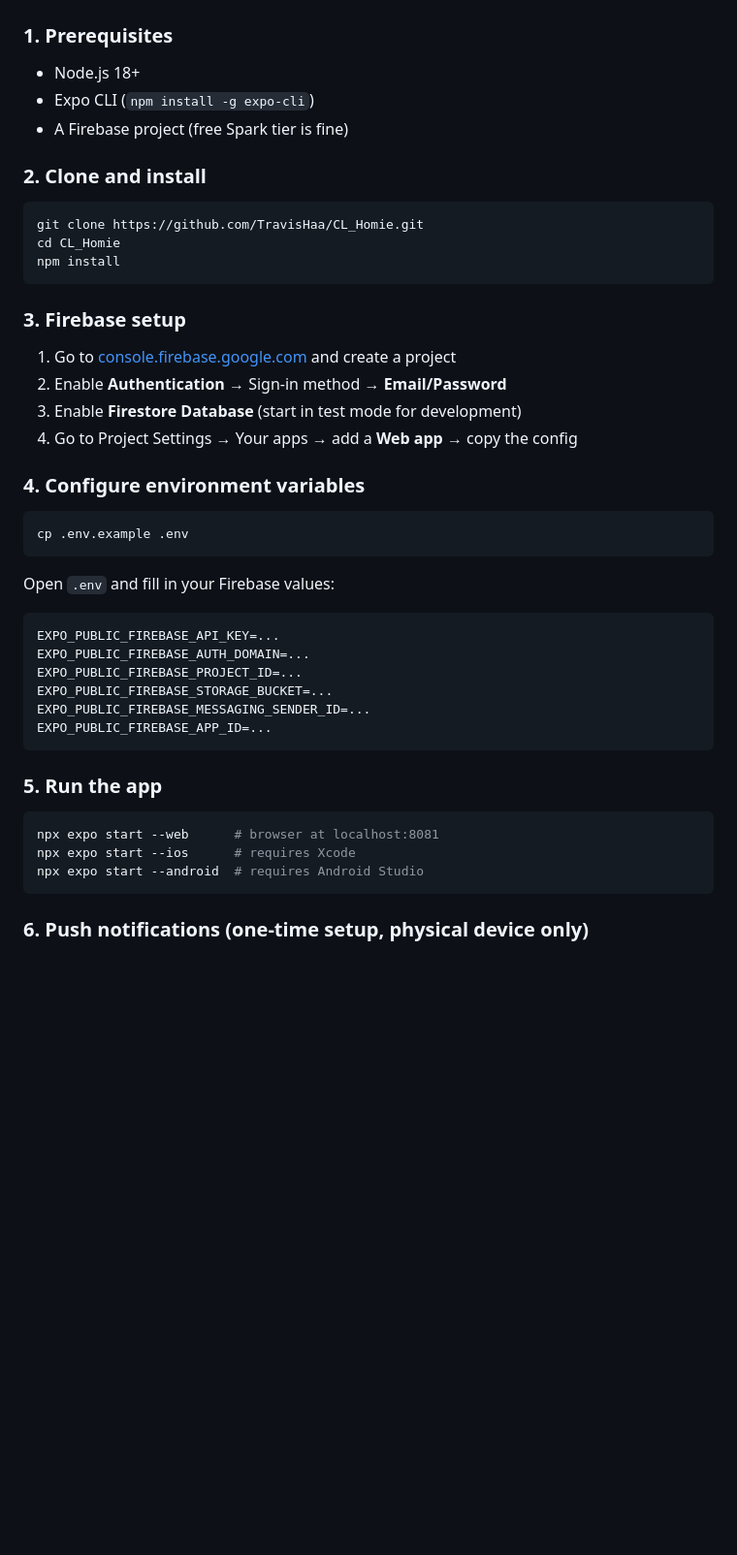
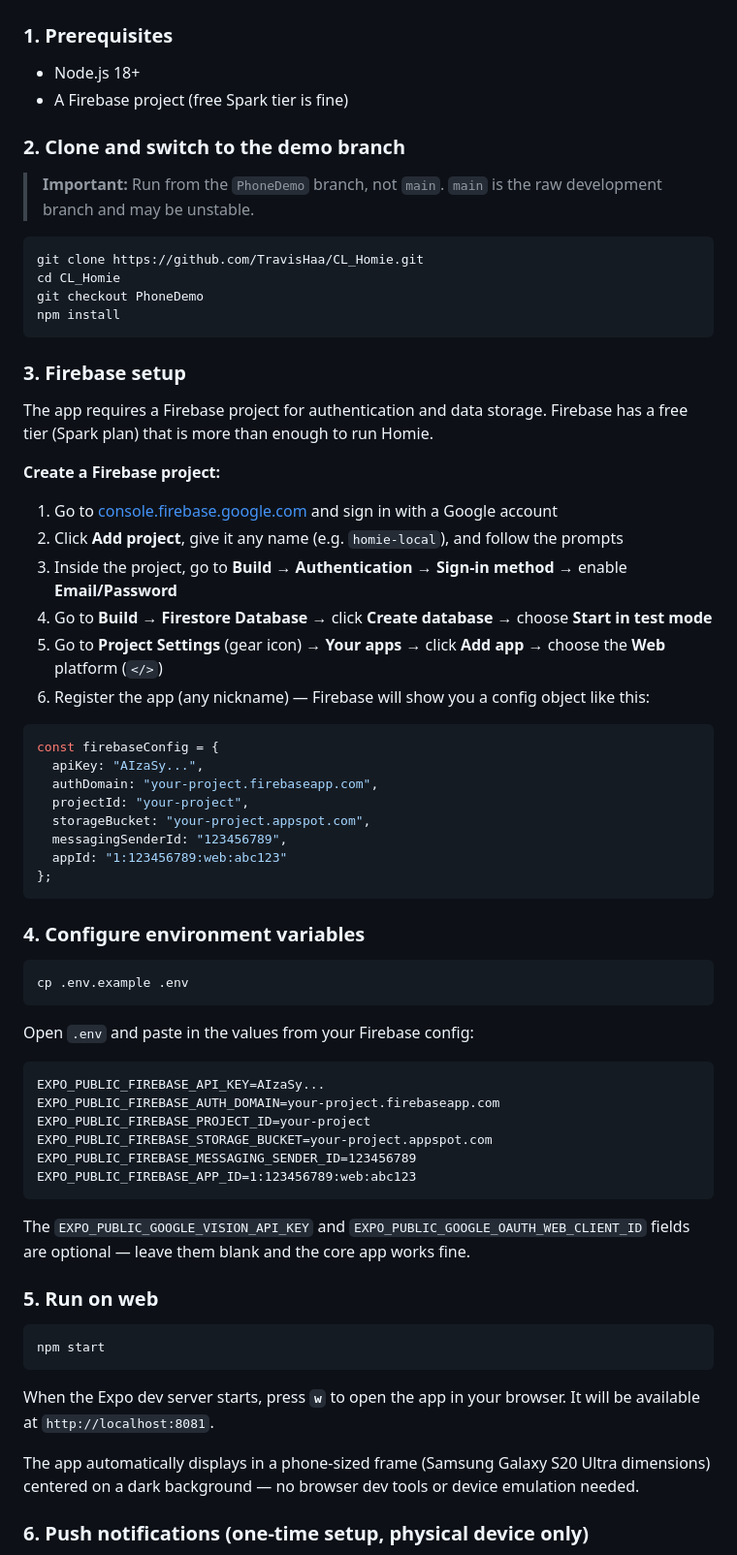
Before and after one commit to TravisHaa/CL_Homie, a Markdown page: README.md, the part around the change. Shown at 97% size. GitHub-like rendering; blank space fills up the shorter version.

Commit message:
Explained set up in README

````diff
--- a/README.md
+++ b/README.md
@@ -189,23 +189,42 @@ flowchart TD
 ### 1. Prerequisites
 
 - Node.js 18+
-- Expo CLI (`npm install -g expo-cli`)
 - A Firebase project (free Spark tier is fine)
 
-### 2. Clone and install
+### 2. Clone and switch to the demo branch
+
+> **Important:** Run from the `PhoneDemo` branch, not `main`. `main` is the raw development branch and may be unstable.
 
 ```bash
 git clone https://github.com/TravisHaa/CL_Homie.git
 cd CL_Homie
+git checkout PhoneDemo
 npm install
 ```
 
 ### 3. Firebase setup
 
-1. Go to [console.firebase.google.com](https://console.firebase.google.com) and create a project
-2. Enable **Authentication** → Sign-in method → **Email/Password**
-3. Enable **Firestore Database** (start in test mode for development)
-4. Go to Project Settings → Your apps → add a **Web app** → copy the config
+The app requires a Firebase project for authentication and data storage. Firebase has a free tier (Spark plan) that is more than enough to run Homie.
+
+**Create a Firebase project:**
+
+1. Go to [console.firebase.google.com](https://console.firebase.google.com) and sign in with a Google account
+2. Click **Add project**, give it any name (e.g. `homie-local`), and follow the prompts
+3. Inside the project, go to **Build → Authentication** → **Sign-in method** → enable **Email/Password**
+4. Go to **Build → Firestore Database** → click **Create database** → choose **Start in test mode**
+5. Go to **Project Settings** (gear icon) → **Your apps** → click **Add app** → choose the **Web** platform (`</>`)
+6. Register the app (any nickname) — Firebase will show you a config object like this:
+
+```js
+const firebaseConfig = {
+  apiKey: "AIzaSy...",
+  authDomain: "your-project.firebaseapp.com",
+  projectId: "your-project",
+  storageBucket: "your-project.appspot.com",
+  messagingSenderId: "123456789",
+  appId: "1:123456789:web:abc123"
+};
+```
 
 ### 4. Configure environment variables
 
@@ -213,24 +232,28 @@ npm install
 cp .env.example .env
 ```
 
-Open `.env` and fill in your Firebase values:
+Open `.env` and paste in the values from your Firebase config:
 
 ```
-EXPO_PUBLIC_FIREBASE_API_KEY=...
-EXPO_PUBLIC_FIREBASE_AUTH_DOMAIN=...
-EXPO_PUBLIC_FIREBASE_PROJECT_ID=...
-EXPO_PUBLIC_FIREBASE_STORAGE_BUCKET=...
-EXPO_PUBLIC_FIREBASE_MESSAGING_SENDER_ID=...
-EXPO_PUBLIC_FIREBASE_APP_ID=...
+EXPO_PUBLIC_FIREBASE_API_KEY=AIzaSy...
+EXPO_PUBLIC_FIREBASE_AUTH_DOMAIN=your-project.firebaseapp.com
+EXPO_PUBLIC_FIREBASE_PROJECT_ID=your-project
+EXPO_PUBLIC_FIREBASE_STORAGE_BUCKET=your-project.appspot.com
+EXPO_PUBLIC_FIREBASE_MESSAGING_SENDER_ID=123456789
+EXPO_PUBLIC_FIREBASE_APP_ID=1:123456789:web:abc123
 ```
 
-### 5. Run the app
+The `EXPO_PUBLIC_GOOGLE_VISION_API_KEY` and `EXPO_PUBLIC_GOOGLE_OAUTH_WEB_CLIENT_ID` fields are optional — leave them blank and the core app works fine.
+
+### 5. Run on web
 
 ```bash
-npx expo start --web      # browser at localhost:8081
-npx expo start --ios      # requires Xcode
-npx expo start --android  # requires Android Studio
+npm start
 ```
+
+When the Expo dev server starts, press **`w`** to open the app in your browser. It will be available at `http://localhost:8081`.
+
+The app automatically displays in a phone-sized frame (Samsung Galaxy S20 Ultra dimensions) centered on a dark background — no browser dev tools or device emulation needed.
 
 ### 6. Push notifications (one-time setup, physical device only)
 
````
